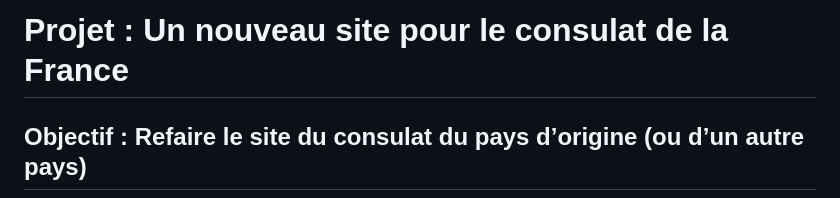
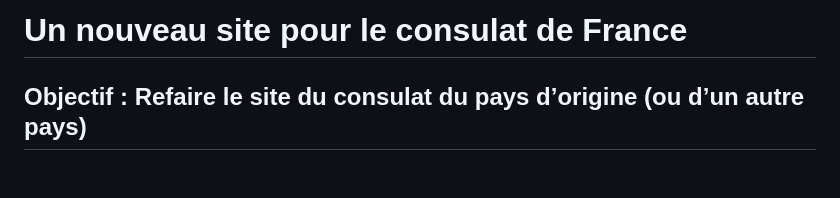
Before and after one commit to DaManflow/consulat_france, a Markdown page: README.md, the part around the change. Rendered like a GitHub page; blank space fills up the shorter version.

Commit message:
modifs du README

```diff
--- a/README.md
+++ b/README.md
@@ -1,4 +1,4 @@
-# Projet : Un nouveau site pour le consulat de la France
+# Un nouveau site pour le consulat de France
 
 ## Objectif : Refaire le site du consulat du pays d’origine (ou d’un autre pays)
 
```
